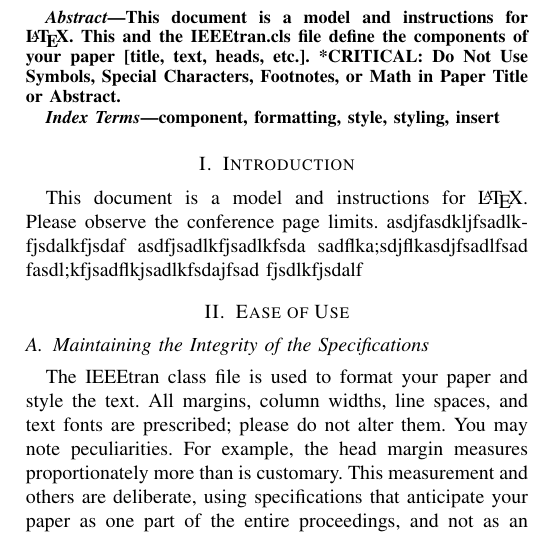
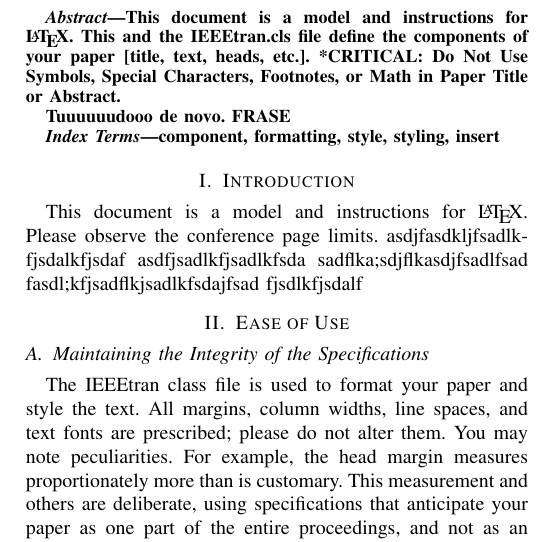
Before and after one commit to mhar-vell/git-aula-teste, a LaTeX paper (a-article.tex): part of one column of page 1 of 3, cut so that both start at the same text. Compiled offline with pdfLaTeX.

Commit message:
change abstract

```diff
--- a/a-article.tex
+++ b/a-article.tex
@@ -103,6 +103,9 @@ email address or ORCID}
 This document is a model and instructions for \LaTeX.
 This and the IEEEtran.cls file define the components of your paper [title, text, heads, etc.]. *CRITICAL: Do Not Use Symbols, Special Characters, Footnotes,
 or Math in Paper Title or Abstract.
+
+Tuuuuuudooo de novo.
+FRASE
 
 \end{abstract}
 
```
